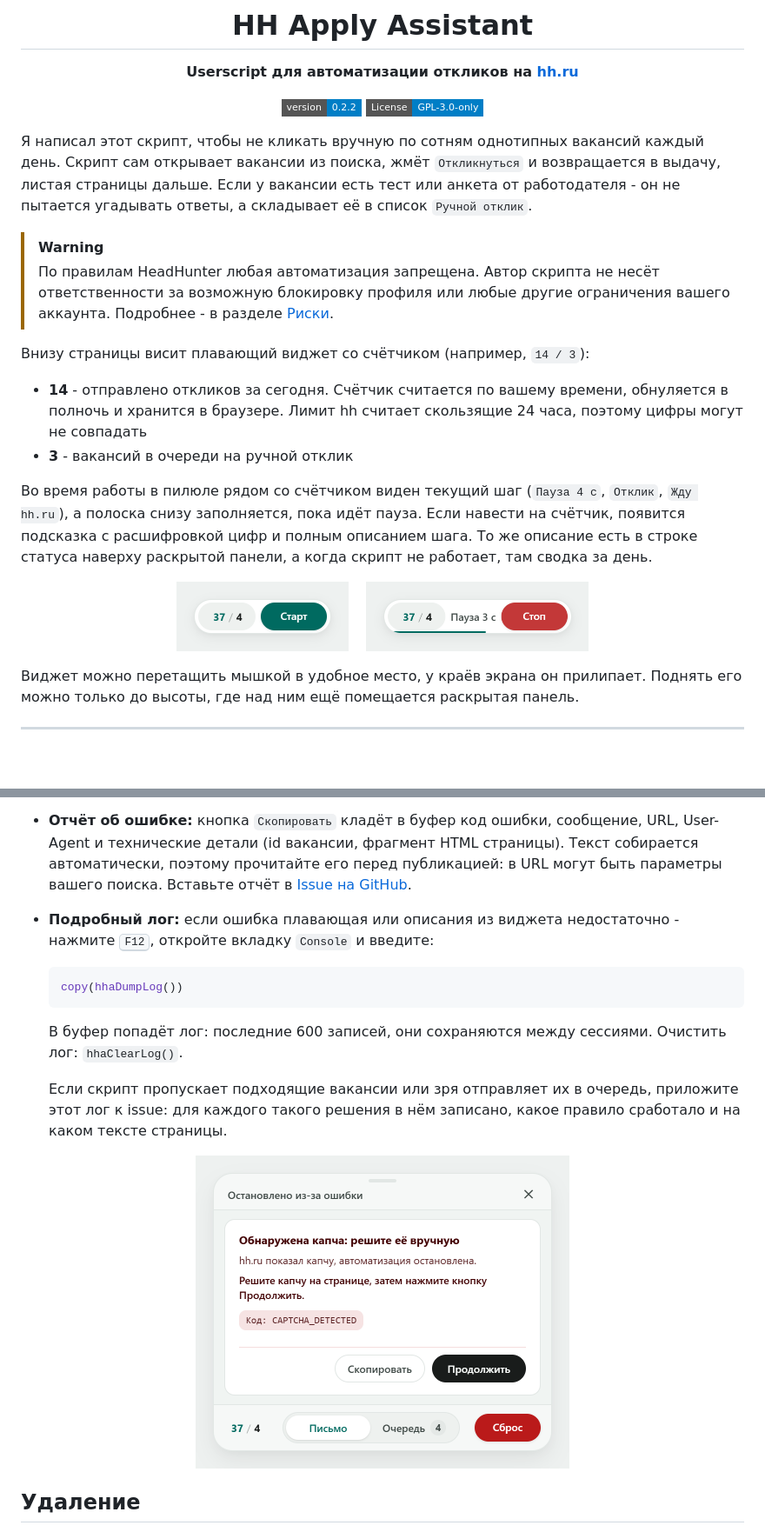
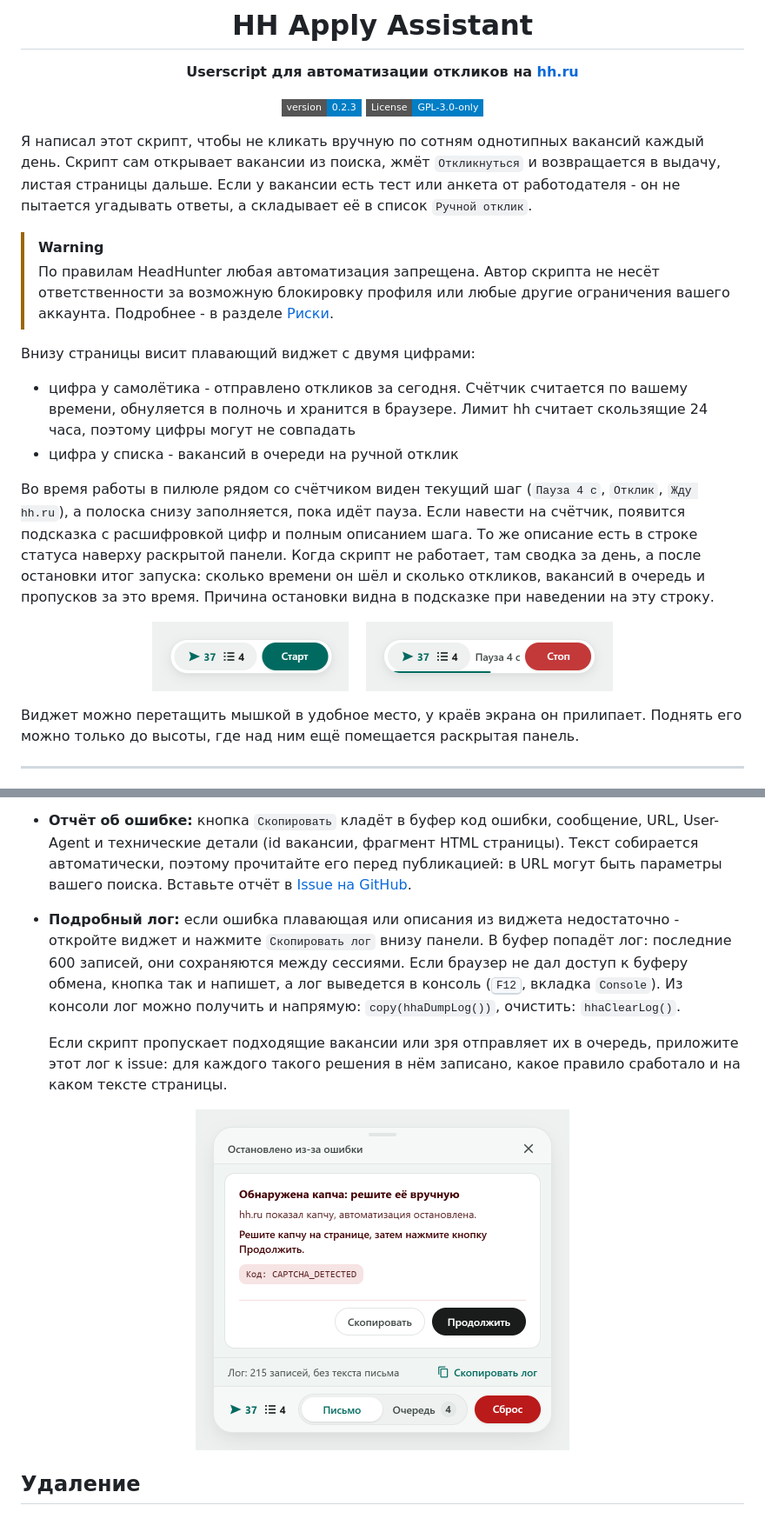
Before and after one commit to tgeruzov/hh-apply-assistant, a Markdown page: README.md, 2 parts joined by grey strips. Shown at 87% size. Drawn GitHub-style; pictures changed too: docs/images/panel-error.png, docs/images/pill-idle.png, docs/images/pill-running.png; badges without logos; blank space fills up the shorter version.

Commit message:
feat(hud): run summary, log copy button, clearer counter, release 0.2.3

````diff
--- a/README.md
+++ b/README.md
@@ -4,7 +4,7 @@
 
 **Userscript для автоматизации откликов на [hh.ru](https://hh.ru)**
 
-![Version](https://img.shields.io/badge/version-0.2.2-blue?style=flat-square)
+![Version](https://img.shields.io/badge/version-0.2.3-blue?style=flat-square)
 [![License: GPL-3.0-only](https://img.shields.io/badge/License-GPL--3.0--only-blue?style=flat-square)](./LICENSE)
 
 </div>
@@ -14,16 +14,16 @@
 > [!WARNING]
 > По правилам HeadHunter любая автоматизация запрещена. Автор скрипта не несёт ответственности за возможную блокировку профиля или любые другие ограничения вашего аккаунта. Подробнее - в разделе [Риски](#риски).
 
-Внизу страницы висит плавающий виджет со счётчиком (например, `14 / 3`):
-* **14** - отправлено откликов за сегодня. Счётчик считается по вашему времени, обнуляется в полночь и хранится в браузере. Лимит hh считает скользящие 24 часа, поэтому цифры могут не совпадать
-* **3** - вакансий в очереди на ручной отклик
+Внизу страницы висит плавающий виджет с двумя цифрами:
+* цифра у самолётика - отправлено откликов за сегодня. Счётчик считается по вашему времени, обнуляется в полночь и хранится в браузере. Лимит hh считает скользящие 24 часа, поэтому цифры могут не совпадать
+* цифра у списка - вакансий в очереди на ручной отклик
 
-Во время работы в пилюле рядом со счётчиком виден текущий шаг (`Пауза 4 с`, `Отклик`, `Жду hh.ru`), а полоска снизу заполняется, пока идёт пауза. Если навести на счётчик, появится подсказка с расшифровкой цифр и полным описанием шага. То же описание есть в строке статуса наверху раскрытой панели, а когда скрипт не работает, там сводка за день.
+Во время работы в пилюле рядом со счётчиком виден текущий шаг (`Пауза 4 с`, `Отклик`, `Жду hh.ru`), а полоска снизу заполняется, пока идёт пауза. Если навести на счётчик, появится подсказка с расшифровкой цифр и полным описанием шага. То же описание есть в строке статуса наверху раскрытой панели. Когда скрипт не работает, там сводка за день, а после остановки итог запуска: сколько времени он шёл и сколько откликов, вакансий в очередь и пропусков за это время. Причина остановки видна в подсказке при наведении на эту строку.
 
 <p align="center">
-  <img src="docs/images/pill-idle.png" width="198" alt="Виджет в простое: счётчик 37 / 4 и кнопка Старт">
+  <img src="docs/images/pill-idle.png" width="226" alt="Виджет в простое: 37 откликов за сегодня, 4 в очереди и кнопка Старт">
   &nbsp;&nbsp;
-  <img src="docs/images/pill-running.png" width="256" alt="Виджет во время работы: шаг Пауза 3 с и полоска паузы">
+  <img src="docs/images/pill-running.png" width="284" alt="Виджет во время работы: шаг Пауза 3 с и полоска паузы">
 </p>
 
 Виджет можно перетащить мышкой в удобное место, у краёв экрана он прилипает. Поднять его можно только до высоты, где над ним ещё помещается раскрытая панель.
@@ -173,11 +173,7 @@ Chrome 137 и более ранние версии (версия видна на
 * **Страница зависла:** на странице вакансии скрипт ждёт следующего шага не больше 15 секунд, потом возвращается в поиск и считает это неудачной попыткой (после трёх вакансия уходит в очередь). На остальных страницах ждёт 60 секунд, потом перезагружает страницу (до двух раз) и пробует продолжить. Если не помогло, скрипт остановится с ошибкой. Если страница не догрузилась, скрипт на ней не запустится - обновите её руками.
 * **Ошибка в виджете:** если скрипт остановился из-за сбоя, счётчик в виджете краснеет, а кнопка меняется на `Сброс`. Откройте виджет - там карточка: что случилось и что делать. `Продолжить` сбрасывает состояние и сразу запускает скрипт заново, `Сброс` только сбрасывает. Обычные повторы попыток и вакансии, ушедшие в очередь, карточкой не показываются, они есть в подробном логе.
 * **Отчёт об ошибке:** кнопка `Скопировать` кладёт в буфер код ошибки, сообщение, URL, User-Agent и технические детали (id вакансии, фрагмент HTML страницы). Текст собирается автоматически, поэтому прочитайте его перед публикацией: в URL могут быть параметры вашего поиска. Вставьте отчёт в [Issue на GitHub](https://github.com/tgeruzov/hh-apply-assistant/issues).
-* **Подробный лог:** если ошибка плавающая или описания из виджета недостаточно - нажмите <kbd>F12</kbd>, откройте вкладку `Console` и введите:
-  ```javascript
-  copy(hhaDumpLog())
-  ```
-  В буфер попадёт лог: последние 600 записей, они сохраняются между сессиями. Очистить лог: `hhaClearLog()`.
+* **Подробный лог:** если ошибка плавающая или описания из виджета недостаточно - откройте виджет и нажмите `Скопировать лог` внизу панели. В буфер попадёт лог: последние 600 записей, они сохраняются между сессиями. Если браузер не дал доступ к буферу обмена, кнопка так и напишет, а лог выведется в консоль (<kbd>F12</kbd>, вкладка `Console`). Из консоли лог можно получить и напрямую: `copy(hhaDumpLog())`, очистить: `hhaClearLog()`.
 
   Если скрипт пропускает подходящие вакансии или зря отправляет их в очередь, приложите этот лог к issue: для каждого такого решения в нём записано, какое правило сработало и на каком тексте страницы.
 
````
Also changed, not shown: other parts of README.md (+2 -2 lines), docs/images/panel-letter.png, docs/images/panel-queue.png, docs/images/panel-running.png, 1 other file.
